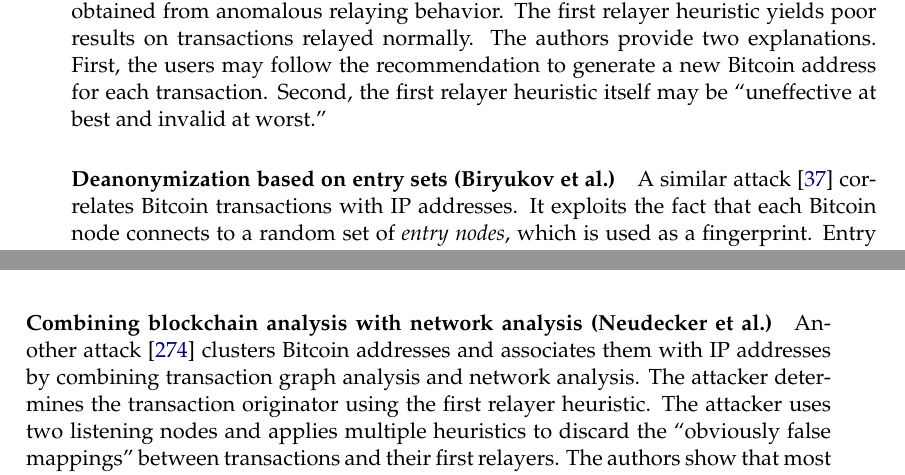
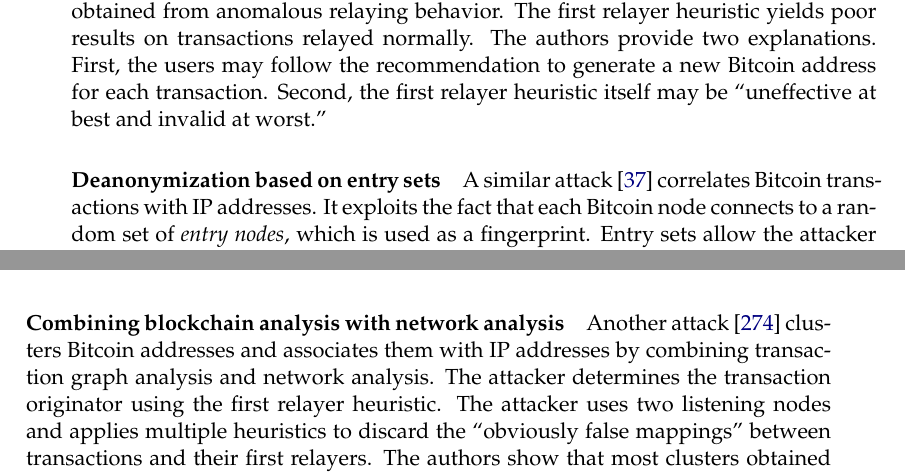
Before and after one commit to s-tikhomirov/phd-thesis, a LaTeX thesis (main.tex, which reads Chapters/Chapter02/Chapter02IntroP2P.tex): two parts of pages 42 and 43 of 184, joined at a grey line, cut so that both start at the same text. Compiled offline with pdfLaTeX.

Commit message:
remove author mentions in paragraph headings in Chapter02

```diff
--- a/Chapters/Chapter02/Chapter02IntroP2P.tex
+++ b/Chapters/Chapter02/Chapter02IntroP2P.tex
@@ -253,7 +253,7 @@
 Second, the first relayer heuristic itself may be "uneffective at best and invalid at worst."
 
 
-\paragraph{Deanonymization based on entry sets (Biryukov et al.)}
+\paragraph{Deanonymization based on entry sets}
 
 A similar attack~\cite{Biryukov2014} correlates Bitcoin transactions with IP addresses.
 It exploits the fact that each Bitcoin node connects to a random set of \textit{entry nodes}, which is used as a fingerprint.
@@ -269,7 +269,7 @@
 Based on this set's intersection with known entry sets, the attacker estimates the probability that the transaction originates from a given victim node.
 
 
-\paragraph{Combining blockchain analysis with network analysis (Neudecker et al.)}
+\paragraph{Combining blockchain analysis with network analysis}
 
 Another attack~\cite{Neudecker2017} clusters Bitcoin addresses and associates them with IP addresses by combining transaction graph analysis and network analysis.
 The attacker determines the transaction originator using the first relayer heuristic.
```
Also changed, not shown: Chapters/Chapter02/Chapter02IntroP2P.tex (2 more changed lines).
